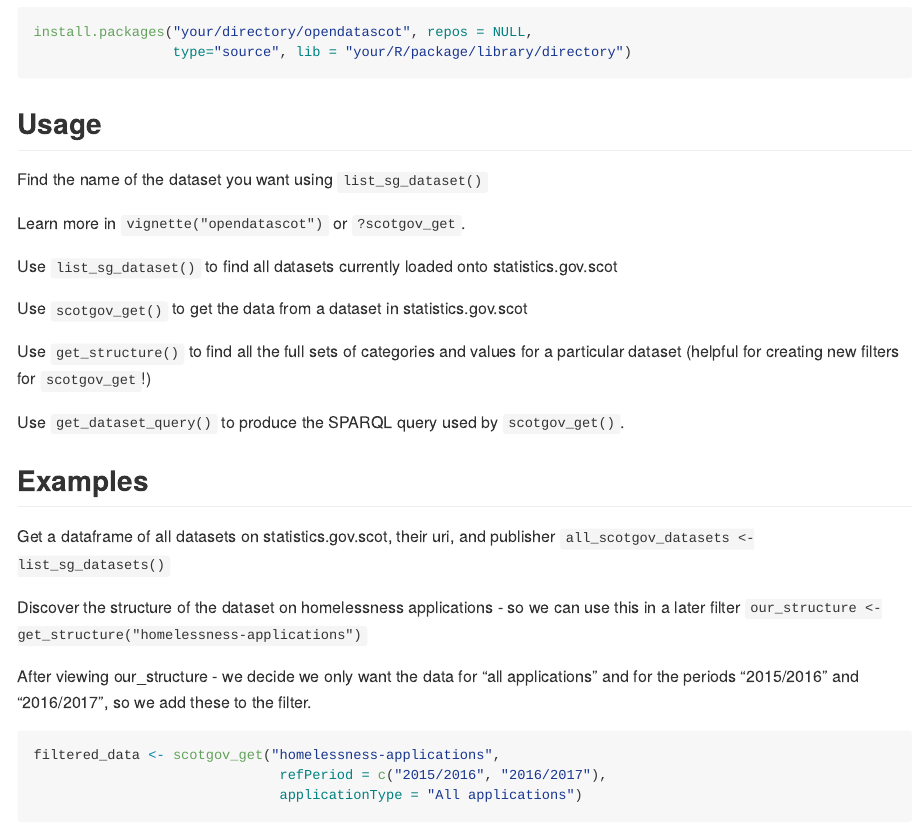
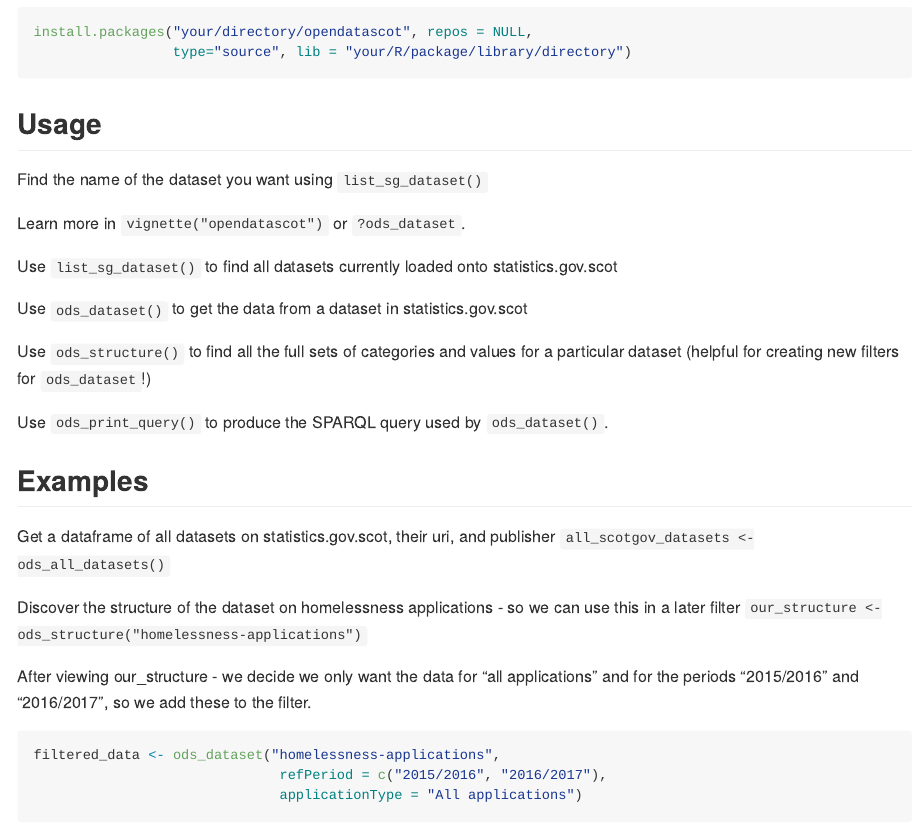
Before and after one commit to ScotGovAnalysis/opendatascot, an R Markdown document (README.Rmd): the page in a window 1100 px wide, from 600 px down. Rendered offline with R 4.5, knitr and Pandoc, with nearby package versions; badge pictures from the web are left out.

Commit message:
renamed functions in readme and vignette

````diff
--- a/README.Rmd
+++ b/README.Rmd
@@ -46,29 +46,29 @@ Usage
 
 Find the name of the dataset you want using `list_sg_dataset()`
 
-Learn more in `vignette("opendatascot")` or `?scotgov_get`.
+Learn more in `vignette("opendatascot")` or `?ods_dataset`.
 
 Use `list_sg_dataset()` to find all datasets currently loaded onto statistics.gov.scot
 
-Use `scotgov_get()` to get the data from a dataset in statistics.gov.scot
+Use `ods_dataset()` to get the data from a dataset in statistics.gov.scot
 
-Use `get_structure()` to find all the full sets of categories and values for a particular dataset (helpful for creating new filters for `scotgov_get`!)
+Use `ods_structure()` to find all the full sets of categories and values for a particular dataset (helpful for creating new filters for `ods_dataset`!)
 
-Use `get_dataset_query()` to produce the SPARQL query used by `scotgov_get()`.
+Use `ods_print_query()` to produce the SPARQL query used by `ods_dataset()`.
 
 Examples
 ---------
 
 Get a dataframe of all datasets on statistics.gov.scot, their uri, and publisher
-`all_scotgov_datasets <- list_sg_datasets()`
+`all_scotgov_datasets <- ods_all_datasets()`
 
 Discover the structure of the dataset on homelessness applications - so we can use this in a later filter
-`our_structure <- get_structure("homelessness-applications")`
+`our_structure <- ods_structure("homelessness-applications")`
 
 After viewing our_structure - we decide we only want the data for "all applications" and for the periods "2015/2016" and "2016/2017", so we add these to the filter.
 
 ``` r
-filtered_data <- scotgov_get("homelessness-applications",
+filtered_data <- ods_dataset("homelessness-applications",
                               refPeriod = c("2015/2016", "2016/2017"),
                               applicationType = "All applications")
 ```
````
Also changed, not shown: vignettes/opendatascot.Rmd (+5 -5 lines).
